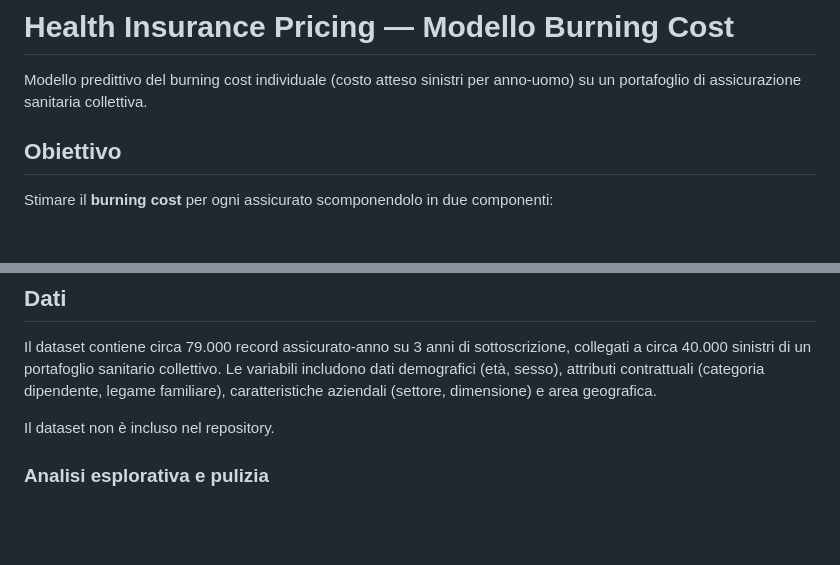
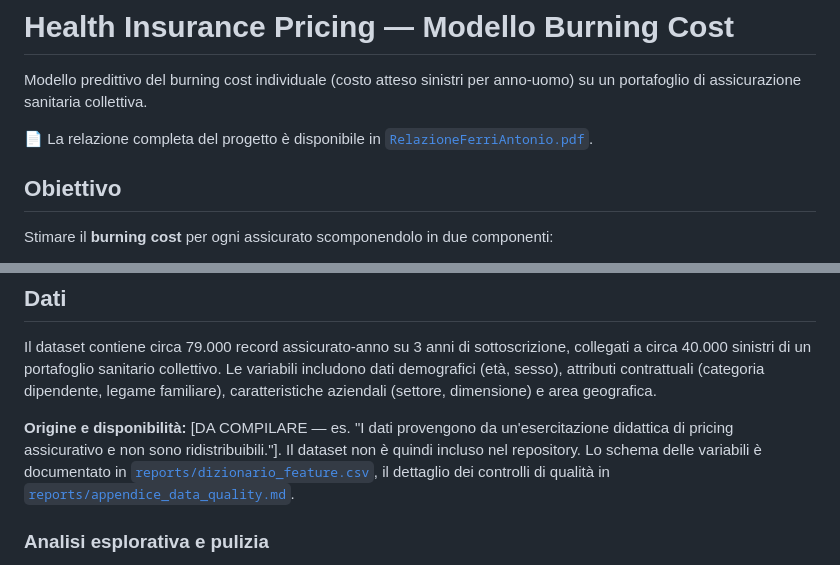
Before and after one commit to 3x14pi/health-insurance-pricing, a Markdown page: README.md, 2 parts joined by grey strips. GitHub-like rendering; blank space fills up the shorter version.

```diff
--- a/README.md
+++ b/README.md
@@ -1,6 +1,8 @@
 # Health Insurance Pricing — Modello Burning Cost
 
 Modello predittivo del burning cost individuale (costo atteso sinistri per anno-uomo) su un portafoglio di assicurazione sanitaria collettiva.
+
+📄 La relazione completa del progetto è disponibile in [`RelazioneFerriAntonio.pdf`](RelazioneFerriAntonio.pdf).
 
 ## Obiettivo
 
@@ -19,7 +21,7 @@ L'approccio a due stadi separati è lo standard nella pratica assicurativa: forn
 
 Il dataset contiene circa 79.000 record assicurato-anno su 3 anni di sottoscrizione, collegati a circa 40.000 sinistri di un portafoglio sanitario collettivo. Le variabili includono dati demografici (età, sesso), attributi contrattuali (categoria dipendente, legame familiare), caratteristiche aziendali (settore, dimensione) e area geografica.
 
-Il dataset non è incluso nel repository.
+**Origine e disponibilità:** [DA COMPILARE — es. "I dati provengono da un'esercitazione didattica di pricing assicurativo e non sono ridistribuibili."]. Il dataset non è quindi incluso nel repository. Lo schema delle variabili è documentato in [`reports/dizionario_feature.csv`](reports/dizionario_feature.csv), il dettaglio dei controlli di qualità in [`reports/appendice_data_quality.md`](reports/appendice_data_quality.md).
 
 ### Analisi esplorativa e pulizia
 
```
Also changed, not shown: other parts of README.md (+41 -20 lines).
